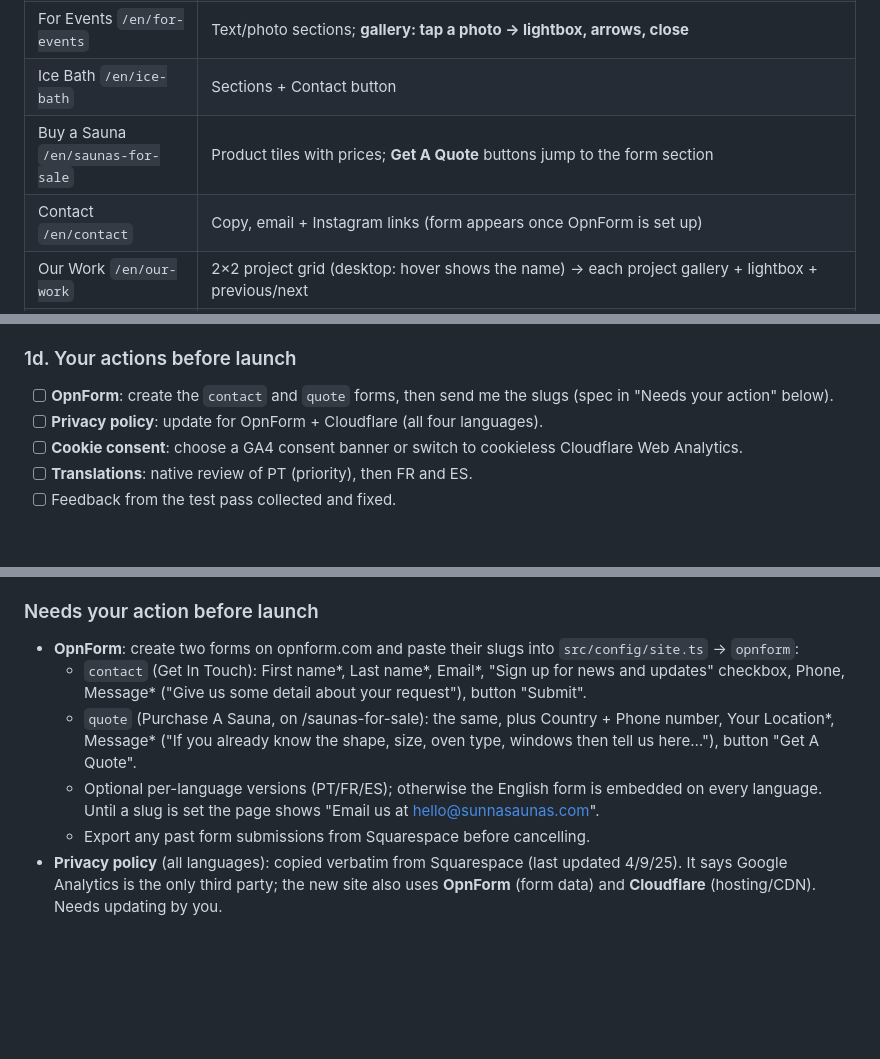
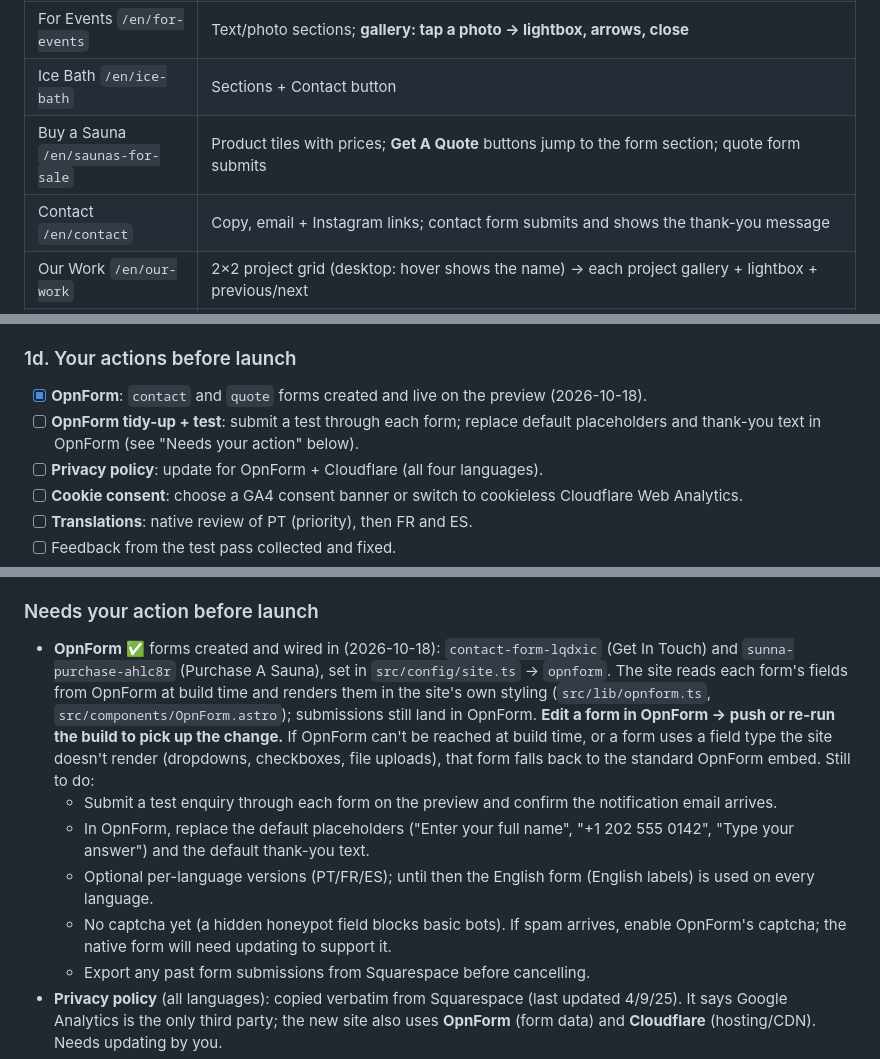
Before and after one commit to hnewellwise/sunnasaunas, a Markdown page: MIGRATION.md, 3 parts joined by grey strips. Drawn GitHub-style; blank space fills up the shorter version.

Commit message:
Mark OpnForm forms as live on the preview
Co-Authored-By: Claude Opus 5.5 <noreply@anthropic.com>

```diff
--- a/MIGRATION.md
+++ b/MIGRATION.md
@@ -48,8 +48,8 @@ Devices: iPhone (Safari), Android (Chrome), desktop Chrome + Safari (+ Firefox i
 | How It Works `/en/about` | Oval photo; Step-by-step; What's Included; prices; extras table; cancellation + delivery |
 | For Events `/en/for-events` | Text/photo sections; **gallery: tap a photo → lightbox, arrows, close** |
 | Ice Bath `/en/ice-bath` | Sections + Contact button |
-| Buy a Sauna `/en/saunas-for-sale` | Product tiles with prices; **Get A Quote** buttons jump to the form section |
-| Contact `/en/contact` | Copy, email + Instagram links (form appears once OpnForm is set up) |
+| Buy a Sauna `/en/saunas-for-sale` | Product tiles with prices; **Get A Quote** buttons jump to the form section; quote form submits |
+| Contact `/en/contact` | Copy, email + Instagram links; contact form submits and shows the thank-you message |
 | Our Work `/en/our-work` | 2×2 project grid (desktop: hover shows the name) → each project gallery + lightbox + previous/next |
 | The Circle `/en/the-circle` | Curved clay header; post list; each post: images, gallery row, captions, links, previous/next |
 | Privacy `/en/privacy-policy` | Text |
@@ -67,7 +67,8 @@ Devices: iPhone (Safari), Android (Chrome), desktop Chrome + Safari (+ Firefox i
 - [ ] **Alt text** for images: add before launch or after?
 
 ### 1d. Your actions before launch
-- [ ] **OpnForm**: create the `contact` and `quote` forms, then send me the slugs (spec in "Needs your action" below).
+- [x] **OpnForm**: `contact` and `quote` forms created and live on the preview (2026-10-18).
+- [ ] **OpnForm tidy-up + test**: submit a test through each form; replace default placeholders and thank-you text in OpnForm (see "Needs your action" below).
 - [ ] **Privacy policy**: update for OpnForm + Cloudflare (all four languages).
 - [ ] **Cookie consent**: choose a GA4 consent banner or switch to cookieless Cloudflare Web Analytics.
 - [ ] **Translations**: native review of PT (priority), then FR and ES.
@@ -155,10 +156,11 @@ Canonical host stays **`https://www.sunnasaunas.com`**. English URLs stay **iden
 - No AI-generated or recreated images anywhere; every photo in `src/assets/images/` is an unmodified original from the Squarespace CDN.
 
 ### Needs your action before launch
-- **OpnForm**: create two forms on opnform.com and paste their slugs into `src/config/site.ts` → `opnform`:
-  - `contact` (Get In Touch): First name*, Last name*, Email*, "Sign up for news and updates" checkbox, Phone, Message* ("Give us some detail about your request"), button "Submit".
-  - `quote` (Purchase A Sauna, on /saunas-for-sale): the same, plus Country + Phone number, Your Location*, Message* ("If you already know the shape, size, oven type, windows then tell us here…"), button "Get A Quote".
-  - Optional per-language versions (PT/FR/ES); otherwise the English form is embedded on every language. Until a slug is set the page shows "Email us at hello@sunnasaunas.com".
+- **OpnForm** ✅ forms created and wired in (2026-10-18): `contact-form-lqdxic` (Get In Touch) and `sunna-purchase-ahlc8r` (Purchase A Sauna), set in `src/config/site.ts` → `opnform`. The site reads each form's fields from OpnForm at build time and renders them in the site's own styling (`src/lib/opnform.ts`, `src/components/OpnForm.astro`); submissions still land in OpnForm. **Edit a form in OpnForm → push or re-run the build to pick up the change.** If OpnForm can't be reached at build time, or a form uses a field type the site doesn't render (dropdowns, checkboxes, file uploads), that form falls back to the standard OpnForm embed. Still to do:
+  - Submit a test enquiry through each form on the preview and confirm the notification email arrives.
+  - In OpnForm, replace the default placeholders ("Enter your full name", "+1 202 555 0142", "Type your answer") and the default thank-you text.
+  - Optional per-language versions (PT/FR/ES); until then the English form (English labels) is used on every language.
+  - No captcha yet (a hidden honeypot field blocks basic bots). If spam arrives, enable OpnForm's captcha; the native form will need updating to support it.
   - Export any past form submissions from Squarespace before cancelling.
 - **Privacy policy** (all languages): copied verbatim from Squarespace (last updated 4/9/25). It says Google Analytics is the only third party; the new site also uses **OpnForm** (form data) and **Cloudflare** (hosting/CDN). Needs updating by you.
 - **Cookie consent**: Squarespace showed a cookie banner; the new site loads GA4 without one. Under GDPR, choose either a consent banner (GA consent mode) or switch to cookieless Cloudflare Web Analytics (no banner needed). Until then consider this a launch blocker.
```
Also changed, not shown: other parts of MIGRATION.md (+2 -2 lines), CLAUDE.md (+1 -1 lines).
